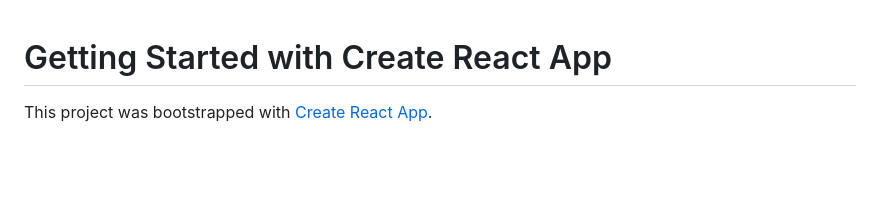
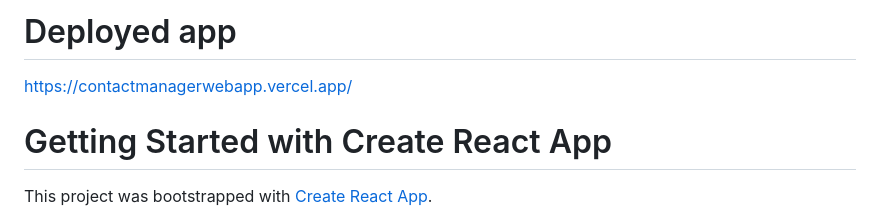
Before and after one commit to Priyanka-L-K/contact-manager, a Markdown page: README.md, the part around the change. GitHub-like rendering; blank space fills up the shorter version.

```diff
--- a/README.md
+++ b/README.md
@@ -1,3 +1,7 @@
+# Deployed app
+
+https://contactmanagerwebapp.vercel.app/
+
 # Getting Started with Create React App
 
 This project was bootstrapped with [Create React App](https://github.com/facebook/create-react-app).
```
